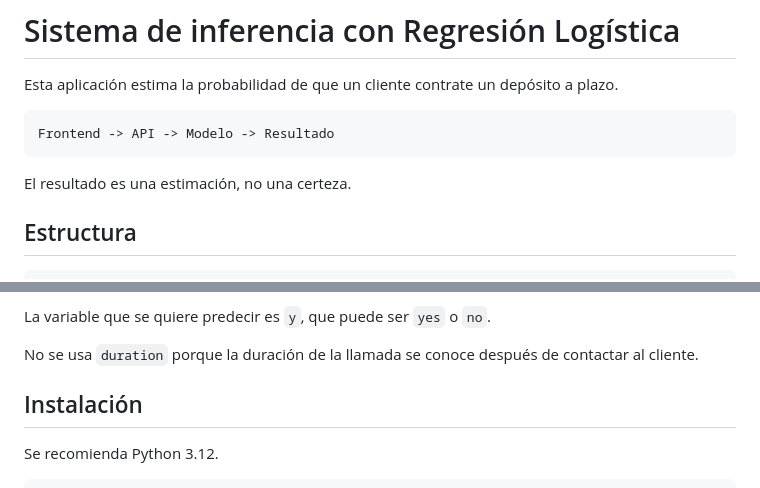
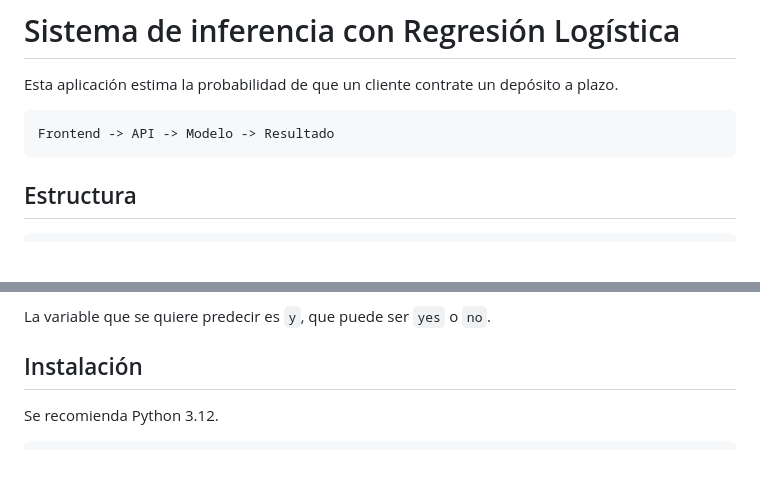
Before and after one commit to Bloodysacrier/bank-marketing-predictor, a Markdown page: README.md, 2 parts joined by grey strips. Drawn GitHub-style; blank space fills up the shorter version.

````diff
--- a/README.md
+++ b/README.md
@@ -6,7 +6,6 @@ Esta aplicación estima la probabilidad de que un cliente contrate un depósito
 Frontend -> API -> Modelo -> Resultado
 ```
 
-El resultado es una estimación, no una certeza.
 
 ## Estructura
 
@@ -37,8 +36,6 @@ Variables utilizadas:
 - `campaign`: contactos realizados.
 
 La variable que se quiere predecir es `y`, que puede ser `yes` o `no`.
-
-No se usa `duration` porque la duración de la llamada se conoce después de contactar al cliente.
 
 ## Instalación
 
````
